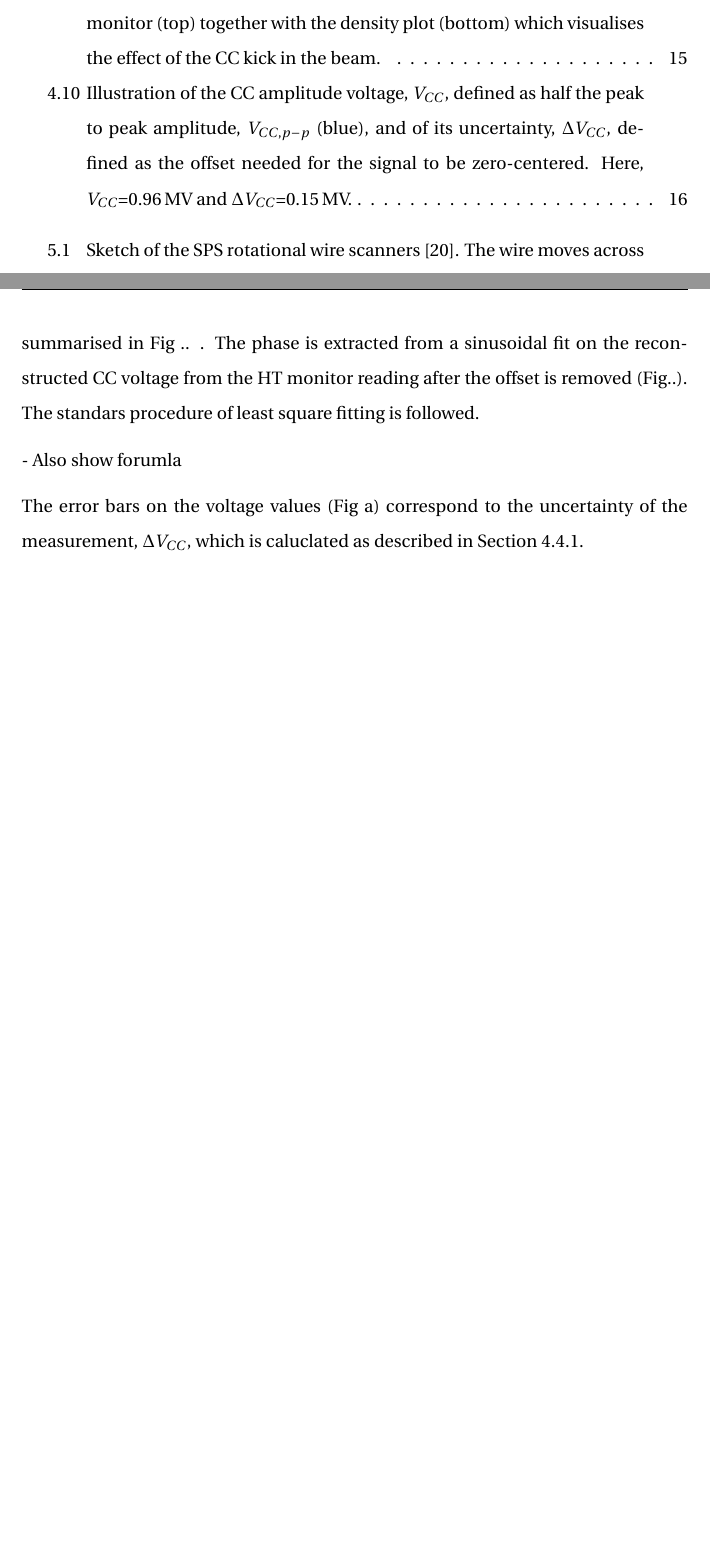
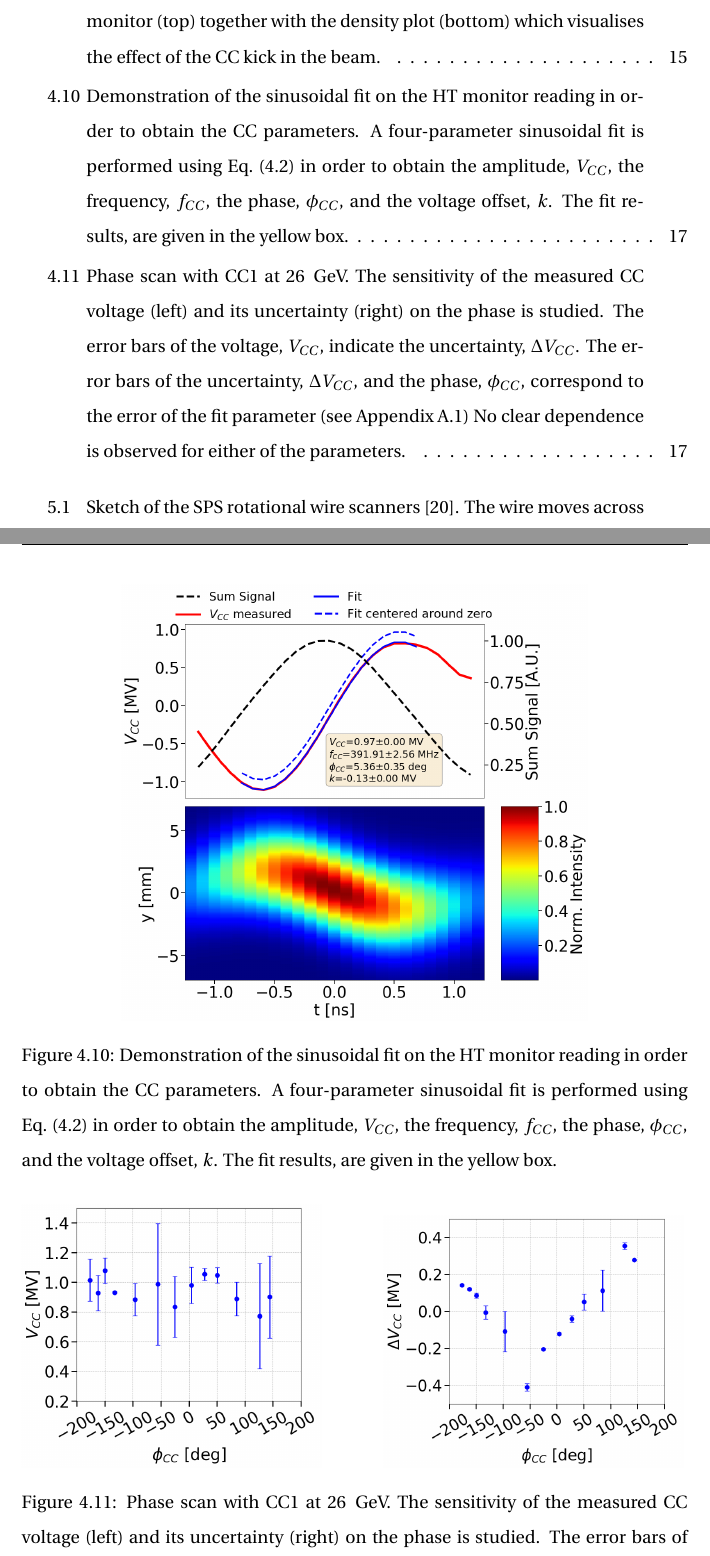
Before and after one commit to natriant/PhD_thesis, a LaTeX thesis (main.tex, which reads chapters/chapter04.tex): two parts of pages 7 and 29 of 52 before the commit and two parts of pages 7 and 31 of 55 after it, joined at a grey line, cut so that both start at the same text, the shorter picture padded with empty space. The pictures show the PDF file main.pdf that the author committed with the source.

Commit message:
dependence on the CC phase

```diff
--- a/chapters/chapter04.tex
+++ b/chapters/chapter04.tex
@@ -211,8 +211,8 @@ To obtain this schematic representation, which is practically a density plot, of
 This section gives the definitions of the amplitude of the beam based measurement of the $\CC$ voltage and its uncertainty that will be used in this thesis. Additionally, their dependence on the $\CC$ phase is discussed for completeness.
 
 \subsection{Definitions of the amplitude and the uncertainty of the measurement}\label{subsec:def_amplt_uncertainty}
-The voltage amplitude, $\VCC$, is obtained from a sinusoidal fit on the reconstructed voltage, $\VCC (t)$ from the HT monitor reading. The standard procedure of least squares (cf Appendix eee) is followed. In particular, $\VCC (t)$ is fitted with the folllowing four-parameter model function which also provides the $\CC$ phase, frequency and voltage offset:
-\begin{equation}
+The voltage amplitude, $\VCC$, is obtained from a sinusoidal fit on the reconstructed voltage, $\VCC (t)$, from the HT monitor reading. The standard procedure of least squares fitting (see Appendix section~\ref{app:non_linear_fitting}) is followed. In particular, $\VCC (t)$ is fitted with the folllowing four-parameter model function which also provides the $\CC$ phase, frequency and voltage offset:
+\begin{equation}\label{eq:sin_fit_cc}
    f(x) = k + V_{CC}\sin{(2\pi \fCC x + \phiCC)},
 \end{equation}
 
@@ -224,2 +224,8 @@ Fig .. shows the fit's result of the reconstructed signal analysed in the previo
 
+\begin{figure}[!h]
+   \centering
+   \includegraphics[width=0.7\textwidth]{images/Ch4/HT_VCC_callibration_20180530_135105_sin_fit.png}
+       \caption{Demonstration of the sinusoidal fit on the HT monitor reading in order to obtain the CC parameters. A four-parameter sinusoidal fit is performed using Eq.~\eqref{eq:sin_fit_cc} in order to obtain the amplitude, $V_{CC}$, the frequency, $f_{CC}$, the phase, $\phi_{CC}$, and the voltage offset, $k$. The fit results, are given in the yellow box.}
+       \label{fig:crabbing_sin_fit}
+\end{figure}
 
@@ -230,21 +235,30 @@ Fig .. shows the fit's result of the reconstructed signal analysed in the previo
 %- The uncertainty on the Vcc measurement is a systematic uncertainty not statistical/random (like the one I proposed). - What is the value of the CC voltage seeing by the beam during the measurement. What is the uncertainty of the CC voltage seeing by the beam. Is dominated by the systematic error. - Offset, calibration issue with the HT monitor. Limitation of what the instrument can do. -Uncertainty Vcc ~ 10% - - Systematic and random.
 
 
-\begin{figure}[!h]
-   \centering
-   \includegraphics[width=0.65\textwidth]{images/Ch4/Vcc_amplitude_uncertainty.pdf}
-       \caption{Illustration of the CC amplitude voltage, $V_{CC}$, defined as half the peak to peak amplitude, $V_{CC, p-p}$ (blue), and of its uncertainty, $\Delta V_{CC}$, defined as the offset needed for the signal to be zero-centered. Here, $V_{CC}$=0.96\,MV and $\Delta V_{CC}$=0.15\,MV.}
-       \label{fig:VCC_amplitude_and_uncertainty}
-   \end{figure}
-
-
 \subsection{Dependence of the crab cavity voltage and offset on the phase}
 
-The impact of the $\CC$ phase on the voltage experienced by the beam and on the uncertainty of its measurement was also studied experimentally. The results are summarised in Fig .. . The phase is extracted from a sinusoidal fit on the reconstructed $\CC$ voltage from the HT monitor reading after the offset is removed (Fig..). The standars procedure of least square fitting is followed.
+The impact of the $\CC$ phase on the voltage experienced by the beam and on the uncertainty of its measurement was also studied experimentally. The study was performed on May 30, 2018, at the SPS injection enegy of 26\,GeV for a range of different settings of the phase of CC1. The results are summarised in Fig.~\ref{fig:phase_scan_CC1}.
 
-- Also show forumla
+\begin{figure}[!ht]
+   \centering
+   \begin{subfigure}[t]{0.45\textwidth}
+       \centering
+       \includegraphics[width=1\textwidth]{images/Ch4/Vcc_vs_phase.png}
+       %\caption{$y=\sin(2 \pi f t),\ f=50$ Hz}
+       %\label{fig:signal_and_DFT_example_a}
+   \end{subfigure}
+   \hfill
+   \begin{subfigure}[t]{0.45\textwidth}
+       \centering
+       \includegraphics[width=1\textwidth]{images/Ch4/DeltaVcc_vs_phase.png}
+       %\caption{Discrete Fourier transform}
+       %\label{fig:phase_scan_CC1}
+   \end{subfigure}
+   \hfill
+    \caption{Phase scan with CC1 at 26\, GeV. The sensitivity of the measured CC voltage (left) and its uncertainty (right) on the phase is studied. The error bars of the voltage, $V_{CC}$, indicate the uncertainty, $\Delta V_{CC}$. The error bars of the uncertainty, $\Delta V_{CC}$, and the phase, $\phi_{CC}$, correspond to the error of the fit parameter (see Appendix~\ref{app:non_linear_fitting}) No clear dependence is observed for either of the parameters.
+    }
+    \label{fig:phase_scan_CC1}
+\end{figure}
 
-
-The error bars on the voltage values (Fig a) correspond to the uncertainty of the measurement, $\Delta V_{CC}$, which is caluclated as described in Section~\ref{subsec:def_amplt_uncertainty}.
-
-The error bars on the phase indicate the error of the fit (see Appendix~\ref{non_linear_fitting}).
+The error bars of the uncertainty, $\Delta V_{CC}$ (left), and the phase, $\phi_{CC}$ (right), correspond to the error of the fit parameter (see Appendix~\ref{app:non_linear_fitting}). It should be noted that the error bars on the
+phase values are smaller than the markers and are hence not visible in the plots. This phase scan doesn't reveal any clear dependence on the phase.
```
Also changed, not shown: images/Ch4/DeltaVcc_vs_phase.png (added), images/Ch4/HT_VCC_callibration_20180530_135105_sin_fit.png (added), images/Ch4/Vcc_vs_phase.png (added), main.pdf, chapters/chapter04.tex (23 more changed lines), 4 other files.
